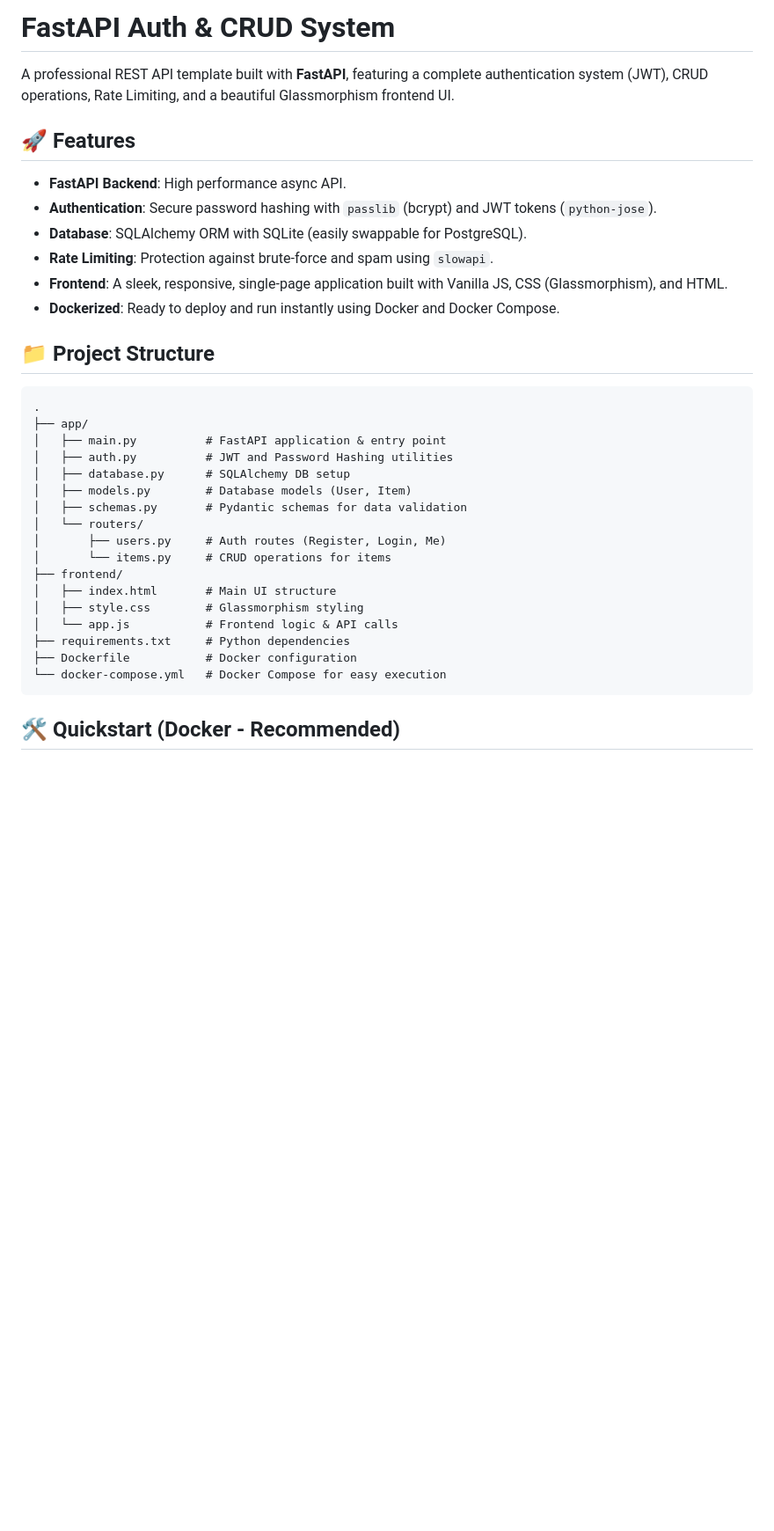
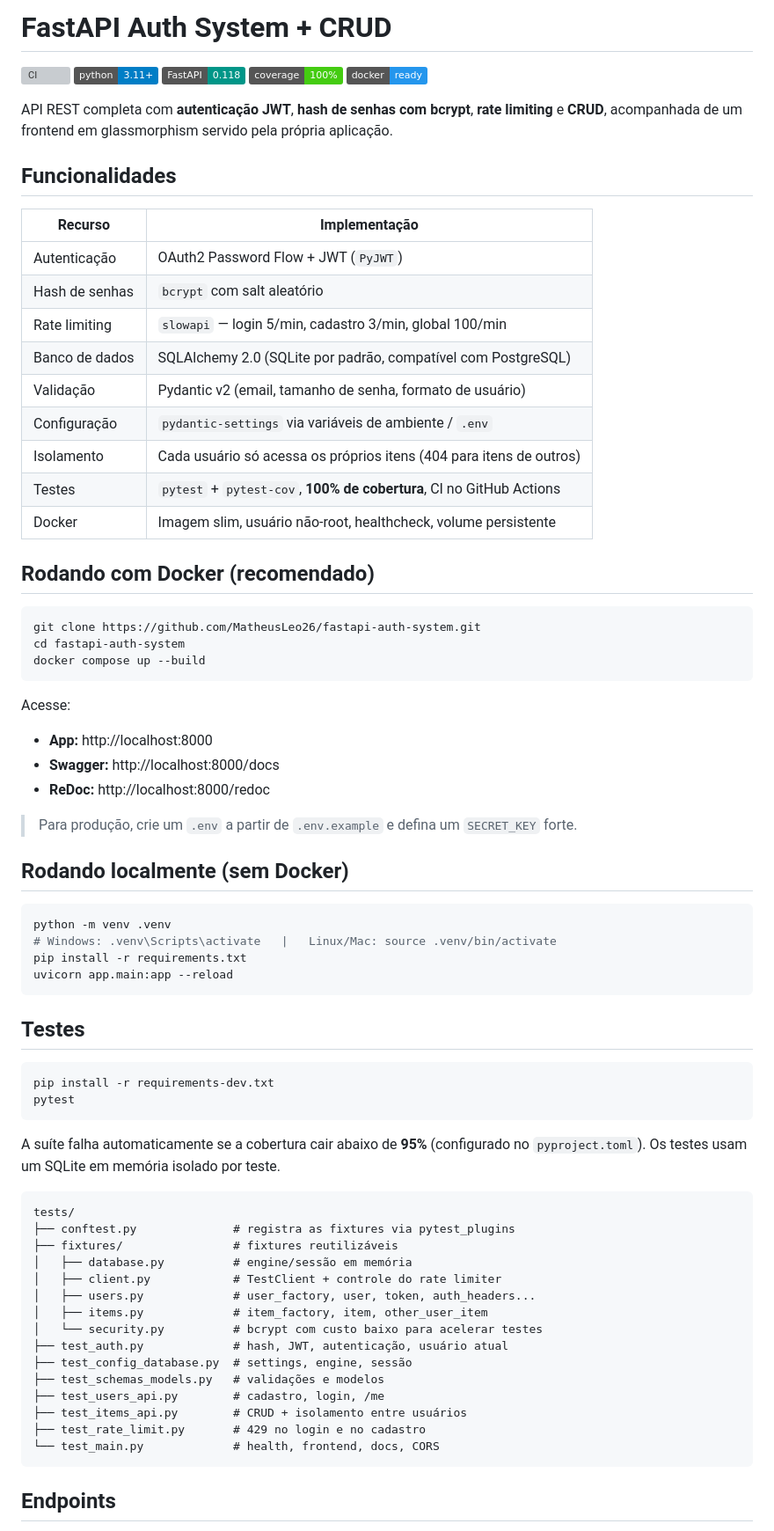
Before and after one commit to MatheusLeo26/fastapi-auth-system, a Markdown page: README.md, the part around one of its changes. Shown at 88% size. Drawn GitHub-style; badges without logos; blank space fills up the shorter version; grey boxes are pictures that could not be loaded.

````diff
--- a/README.md
+++ b/README.md
@@ -1,37 +1,77 @@
-# FastAPI Auth & CRUD System
+# FastAPI Auth System + CRUD
 
-A professional REST API template built with **FastAPI**, featuring a complete authentication system (JWT), CRUD operations, Rate Limiting, and a beautiful Glassmorphism frontend UI.
+[![CI](https://github.com/MatheusLeo26/fastapi-auth-system/actions/workflows/ci.yml/badge.svg)](https://github.com/MatheusLeo26/fastapi-auth-system/actions/workflows/ci.yml)
+![Python](https://img.shields.io/badge/python-3.11%2B-blue)
+![FastAPI](https://img.shields.io/badge/FastAPI-0.118-009688)
+![Coverage](https://img.shields.io/badge/coverage-100%25-brightgreen)
+![Docker](https://img.shields.io/badge/docker-ready-2496ED)
 
-## 🚀 Features
+API REST completa com **autenticação JWT**, **hash de senhas com bcrypt**, **rate limiting** e **CRUD**, acompanhada de um frontend em glassmorphism servido pela própria aplicação.
 
-- **FastAPI Backend**: High performance async API.
-- **Authentication**: Secure password hashing with `passlib` (bcrypt) and JWT tokens (`python-jose`).
-- **Database**: SQLAlchemy ORM with SQLite (easily swappable for PostgreSQL).
-- **Rate Limiting**: Protection against brute-force and spam using `slowapi`.
-- **Frontend**: A sleek, responsive, single-page application built with Vanilla JS, CSS (Glassmorphism), and HTML.
-- **Dockerized**: Ready to deploy and run instantly using Docker and Docker Compose.
+## Funcionalidades
 
-## 📁 Project Structure
+| Recurso | Implementação |
+|---|---|
+| Autenticação | OAuth2 Password Flow + JWT (`PyJWT`) |
+| Hash de senhas | `bcrypt` com salt aleatório |
+| Rate limiting | `slowapi` — login 5/min, cadastro 3/min, global 100/min |
+| Banco de dados | SQLAlchemy 2.0 (SQLite por padrão, compatível com PostgreSQL) |
+| Validação | Pydantic v2 (email, tamanho de senha, formato de usuário) |
+| Configuração | `pydantic-settings` via variáveis de ambiente / `.env` |
+| Isolamento | Cada usuário só acessa os próprios itens (404 para itens de outros) |
+| Testes | `pytest` + `pytest-cov`, **100% de cobertura**, CI no GitHub Actions |
+| Docker | Imagem slim, usuário não-root, healthcheck, volume persistente |
+
+## Rodando com Docker (recomendado)
+
+```bash
+git clone https://github.com/MatheusLeo26/fastapi-auth-system.git
+cd fastapi-auth-system
+docker compose up --build
+```
+
+Acesse:
+- **App:** http://localhost:8000
+- **Swagger:** http://localhost:8000/docs
+- **ReDoc:** http://localhost:8000/redoc
+
+> Para produção, crie um `.env` a partir de `.env.example` e defina um `SECRET_KEY` forte.
+
+## Rodando localmente (sem Docker)
+
+```bash
+python -m venv .venv
+# Windows: .venv\Scripts\activate   |   Linux/Mac: source .venv/bin/activate
+pip install -r requirements.txt
+uvicorn app.main:app --reload
+```
+
+## Testes
+
+```bash
+pip install -r requirements-dev.txt
+pytest
+```
+
+A suíte falha automaticamente se a cobertura cair abaixo de **95%** (configurado no `pyproject.toml`). Os testes usam um SQLite em memória isolado por teste.
 
 ```
-.
-├── app/
-│   ├── main.py          # FastAPI application & entry point
-│   ├── auth.py          # JWT and Password Hashing utilities
-│   ├── database.py      # SQLAlchemy DB setup
-│   ├── models.py        # Database models (User, Item)
-│   ├── schemas.py       # Pydantic schemas for data validation
-│   └── routers/
-│       ├── users.py     # Auth routes (Register, Login, Me)
-│       └── items.py     # CRUD operations for items
-├── frontend/
-│   ├── index.html       # Main UI structure
-│   ├── style.css        # Glassmorphism styling
-│   └── app.js           # Frontend logic & API calls
-├── requirements.txt     # Python dependencies
-├── Dockerfile           # Docker configuration
-└── docker-compose.yml   # Docker Compose for easy execution
+tests/
+├── conftest.py              # registra as fixtures via pytest_plugins
+├── fixtures/                # fixtures reutilizáveis
+│   ├── database.py          # engine/sessão em memória
+│   ├── client.py            # TestClient + controle do rate limiter
+│   ├── users.py             # user_factory, user, token, auth_headers...
+│   ├── items.py             # item_factory, item, other_user_item
+│   └── security.py          # bcrypt com custo baixo para acelerar testes
+├── test_auth.py             # hash, JWT, autenticação, usuário atual
+├── test_config_database.py  # settings, engine, sessão
+├── test_schemas_models.py   # validações e modelos
+├── test_users_api.py        # cadastro, login, /me
+├── test_items_api.py        # CRUD + isolamento entre usuários
+├── test_rate_limit.py       # 429 no login e no cadastro
+└── test_main.py             # health, frontend, docs, CORS
 ```
 
-## 🛠️ Quickstart (Docker - Recommended)
+## Endpoints
 
````
Also changed, not shown: other parts of README.md (+53 -47 lines).
